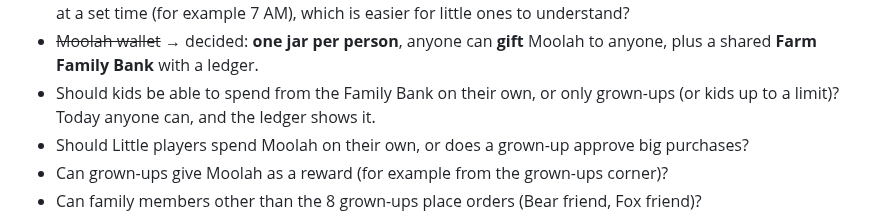
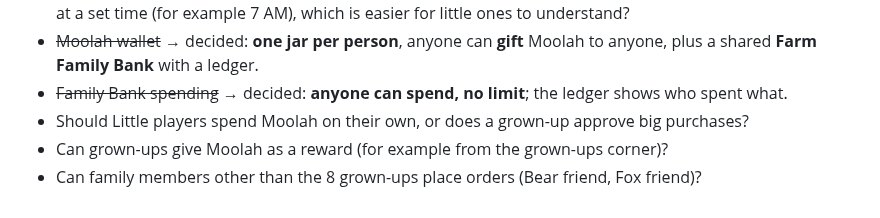
Before and after one commit to joeker630/kapanigans, a Markdown page: BACKLOG.md, the part around the change. Rendered like a GitHub page.

Commit message:
Backlog #3: Family Bank spending decided (anyone, no limit)
Co-Authored-By: Claude Opus 5.5 <noreply@anthropic.com>
Claude-Session: https://claude.ai/code/session_015s1LPpReYuE5YWLXTH1ftr

```diff
--- a/BACKLOG.md
+++ b/BACKLOG.md
@@ -323,7 +323,7 @@ About **48 images** left including retries, which is roughly one day of the free
 - Can a grown-up grant extra time or reset a player's cooldown (for a sick day or a road trip)?
 - Should the 24 hours run from when the time ran out (as written), or should the farm reopen every morning at a set time (for example 7 AM), which is easier for little ones to understand?
 - ~~Moolah wallet~~ → decided: **one jar per person**, anyone can **gift** Moolah to anyone, plus a shared **Farm Family Bank** with a ledger.
-- Should kids be able to spend from the Family Bank on their own, or only grown-ups (or kids up to a limit)? Today anyone can, and the ledger shows it.
+- ~~Family Bank spending~~ → decided: **anyone can spend, no limit**; the ledger shows who spent what.
 - Should Little players spend Moolah on their own, or does a grown-up approve big purchases?
 - Can grown-ups give Moolah as a reward (for example from the grown-ups corner)?
 - Can family members other than the 8 grown-ups place orders (Bear friend, Fox friend)?
```
